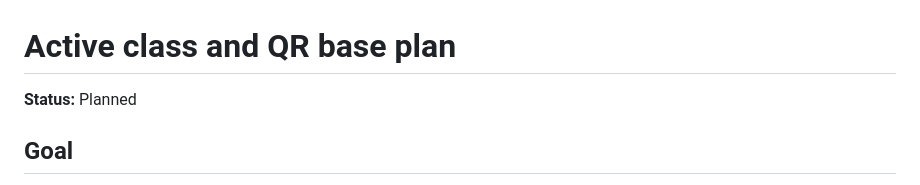
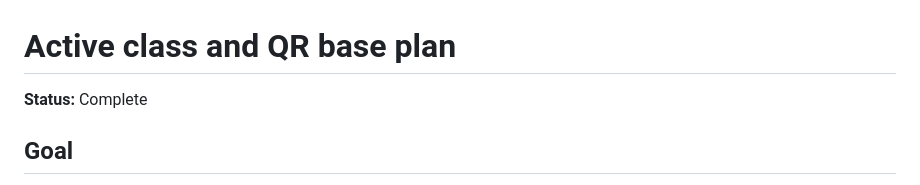
Before and after one commit to marcosgenesis/tatamiq, a Markdown page: docs/plans/2026-05-22-active-class-and-qr-base.md, the part around the change. Drawn GitHub-style.

Commit message:
docs: add attendance ADR and mark active class plan complete

```diff
--- a/docs/plans/2026-05-22-active-class-and-qr-base.md
+++ b/docs/plans/2026-05-22-active-class-and-qr-base.md
@@ -1,6 +1,6 @@
 # Active class and QR base plan
 
-**Status:** Planned
+**Status:** Complete
 
 ## Goal
 
```
Also changed, not shown: docs/adr/0008-attendance-append-only-with-partial-unique.md (added, +5 -0 lines).
